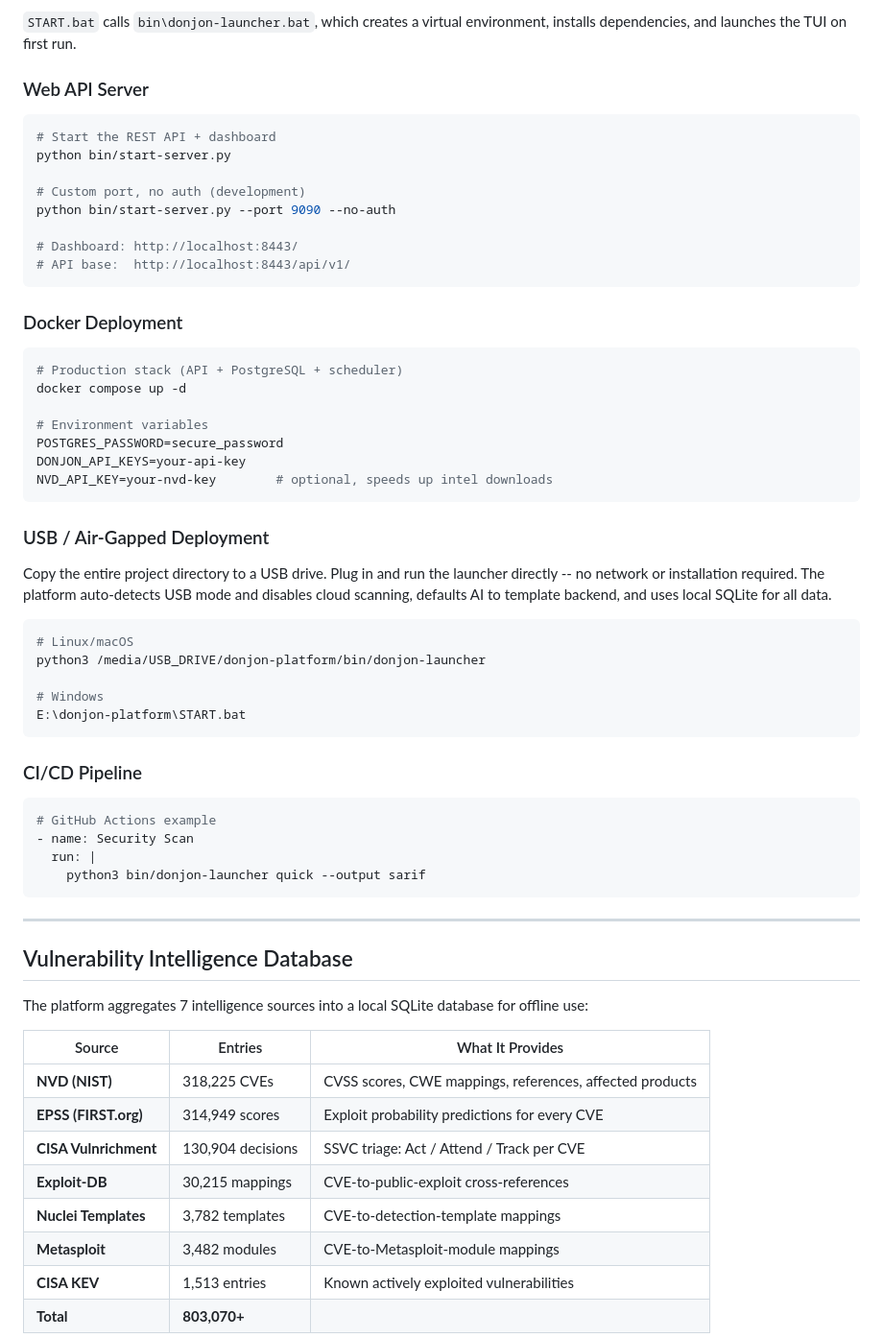
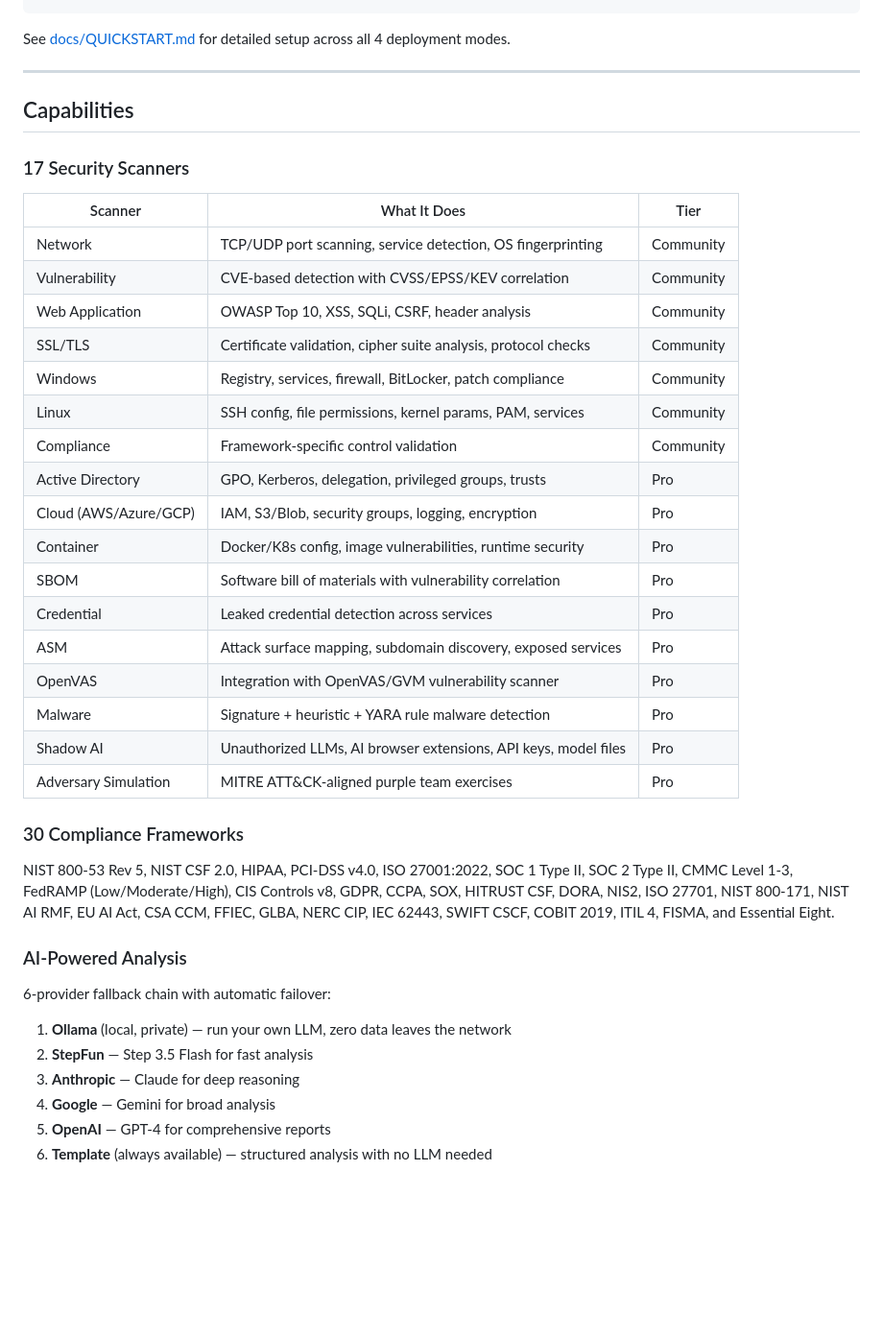
Before and after one commit to donjonsec/donjon-releases, a Markdown page: README.md, the part around one of its changes. Shown at 96% size. GitHub-like rendering; blank space fills up the shorter version.

````diff
--- a/README.md
+++ b/README.md
@@ -57,66 +50,45 @@ Community tier requires no license file. Paid tiers are activated by placing a s
 ```
 
-`START.bat` calls `bin\donjon-launcher.bat`, which creates a virtual environment, installs dependencies, and launches the TUI on first run.
-
-### Web API Server
-
-```bash
-# Start the REST API + dashboard
-python bin/start-server.py
-
-# Custom port, no auth (development)
-python bin/start-server.py --port 9090 --no-auth
-
-# Dashboard: http://localhost:8443/
-# API base:  http://localhost:8443/api/v1/
-```
-
-### Docker Deployment
-
-```bash
-# Production stack (API + PostgreSQL + scheduler)
-docker compose up -d
-
-# Environment variables
-POSTGRES_PASSWORD=secure_password
-DONJON_API_KEYS=your-api-key
-NVD_API_KEY=your-nvd-key        # optional, speeds up intel downloads
-```
-
-### USB / Air-Gapped Deployment
-
-Copy the entire project directory to a USB drive. Plug in and run the launcher directly -- no network or installation required. The platform auto-detects USB mode and disables cloud scanning, defaults AI to template backend, and uses local SQLite for all data.
-
-```bash
-# Linux/macOS
-python3 /media/USB_DRIVE/donjon-platform/bin/donjon-launcher
-
-# Windows
-E:\donjon-platform\START.bat
-```
-
-### CI/CD Pipeline
-
-```yaml
-# GitHub Actions example
-- name: Security Scan
-  run: |
-    python3 bin/donjon-launcher quick --output sarif
-```
+See [docs/QUICKSTART.md](docs/QUICKSTART.md) for detailed setup across all 4 deployment modes.
 
 ---
 
-## Vulnerability Intelligence Database
+## Capabilities
 
-The platform aggregates 7 intelligence sources into a local SQLite database for offline use:
+### 17 Security Scanners
 
-| Source | Entries | What It Provides |
+| Scanner | What It Does | Tier |
 |---|---|---|
-| **NVD (NIST)** | 318,225 CVEs | CVSS scores, CWE mappings, references, affected products |
-| **EPSS (FIRST.org)** | 314,949 scores | Exploit probability predictions for every CVE |
-| **CISA Vulnrichment** | 130,904 decisions | SSVC triage: Act / Attend / Track per CVE |
-| **Exploit-DB** | 30,215 mappings | CVE-to-public-exploit cross-references |
-| **Nuclei Templates** | 3,782 templates | CVE-to-detection-template mappings |
-| **Metasploit** | 3,482 modules | CVE-to-Metasploit-module mappings |
-| **CISA KEV** | 1,513 entries | Known actively exploited vulnerabilities |
-| **Total** | **803,070+** | |
+| Network | TCP/UDP port scanning, service detection, OS fingerprinting | Community |
+| Vulnerability | CVE-based detection with CVSS/EPSS/KEV correlation | Community |
+| Web Application | OWASP Top 10, XSS, SQLi, CSRF, header analysis | Community |
+| SSL/TLS | Certificate validation, cipher suite analysis, protocol checks | Community |
+| Windows | Registry, services, firewall, BitLocker, patch compliance | Community |
+| Linux | SSH config, file permissions, kernel params, PAM, services | Community |
+| Compliance | Framework-specific control validation | Community |
+| Active Directory | GPO, Kerberos, delegation, privileged groups, trusts | Pro |
+| Cloud (AWS/Azure/GCP) | IAM, S3/Blob, security groups, logging, encryption | Pro |
+| Container | Docker/K8s config, image vulnerabilities, runtime security | Pro |
+| SBOM | Software bill of materials with vulnerability correlation | Pro |
+| Credential | Leaked credential detection across services | Pro |
+| ASM | Attack surface mapping, subdomain discovery, exposed services | Pro |
+| OpenVAS | Integration with OpenVAS/GVM vulnerability scanner | Pro |
+| Malware | Signature + heuristic + YARA rule malware detection | Pro |
+| Shadow AI | Unauthorized LLMs, AI browser extensions, API keys, model files | Pro |
+| Adversary Simulation | MITRE ATT&CK-aligned purple team exercises | Pro |
+
+### 30 Compliance Frameworks
+
+NIST 800-53 Rev 5, NIST CSF 2.0, HIPAA, PCI-DSS v4.0, ISO 27001:2022, SOC 1 Type II, SOC 2 Type II, CMMC Level 1-3, FedRAMP (Low/Moderate/High), CIS Controls v8, GDPR, CCPA, SOX, HITRUST CSF, DORA, NIS2, ISO 27701, NIST 800-171, NIST AI RMF, EU AI Act, CSA CCM, FFIEC, GLBA, NERC CIP, IEC 62443, SWIFT CSCF, COBIT 2019, ITIL 4, FISMA, and Essential Eight.
+
+### AI-Powered Analysis
+
+6-provider fallback chain with automatic failover:
+
+1. **Ollama** (local, private) — run your own LLM, zero data leaves the network
+2. **StepFun** — Step 3.5 Flash for fast analysis
+3. **Anthropic** — Claude for deep reasoning
+4. **Google** — Gemini for broad analysis
+5. **OpenAI** — GPT-4 for comprehensive reports
+6. **Template** (always available) — structured analysis with no LLM needed
+
````
Also changed, not shown: other parts of README.md (+140 -127 lines).
